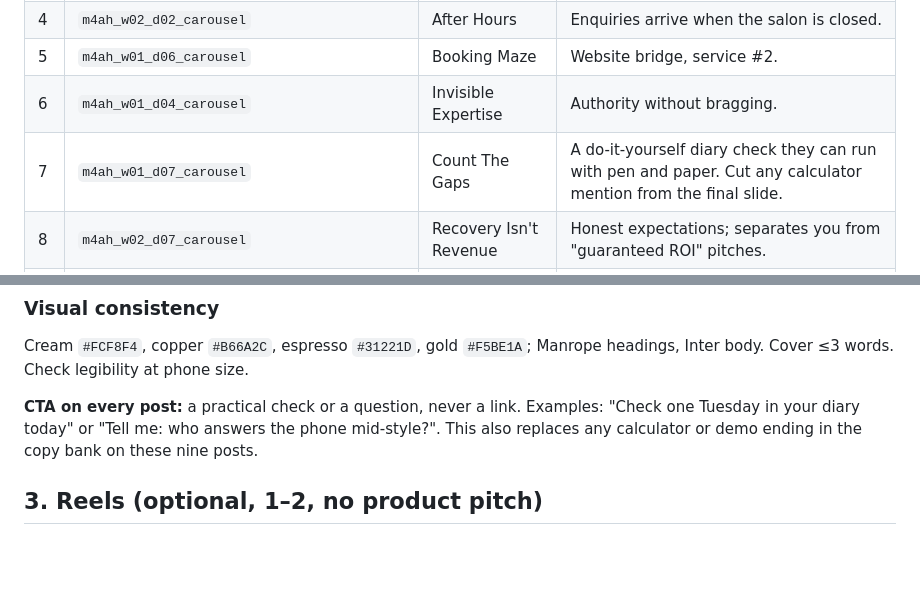
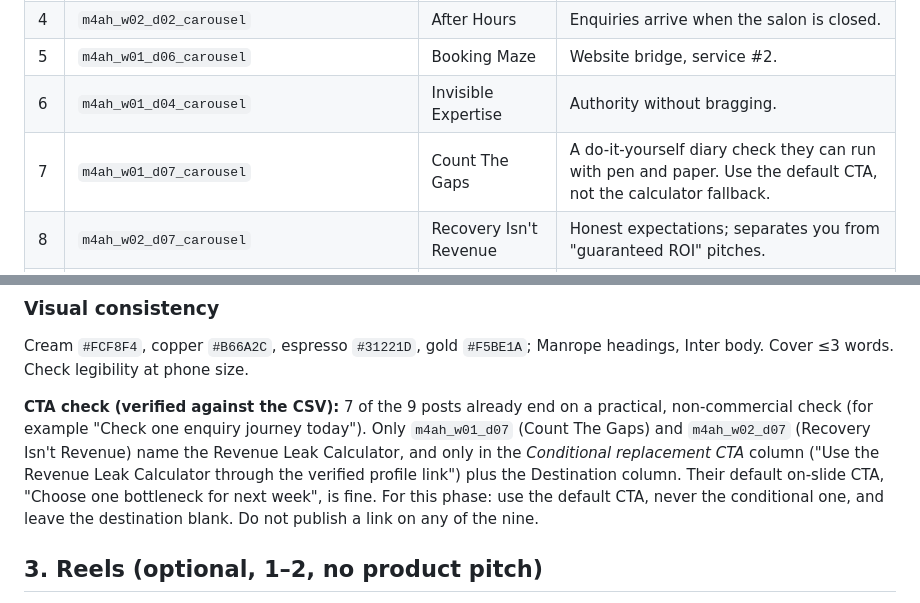
Before and after one commit to LionMane-1/ui-ux-pro-max-skill-max-1, a Markdown page: m4-ah/IG_Pre_Outreach_Warmup.md, 2 parts joined by grey strips. Rendered like a GitHub page; blank space fills up the shorter version.

Commit message:
Correct CTA audit note in IG warm-up plan
Co-Authored-By: Claude Sonnet 5.5 <noreply@anthropic.com>
Claude-Session: https://claude.ai/code/session_01YWYwF2242bpKiV9CWrCGQv

```diff
--- a/m4-ah/IG_Pre_Outreach_Warmup.md
+++ b/m4-ah/IG_Pre_Outreach_Warmup.md
@@ -33,7 +33,7 @@ Reuse the bespoke Week 1–2 carousels from the copy bank. Order matters: recogn
 | 4 | `m4ah_w02_d02_carousel` | After Hours | Enquiries arrive when the salon is closed. |
 | 5 | `m4ah_w01_d06_carousel` | Booking Maze | Website bridge, service #2. |
 | 6 | `m4ah_w01_d04_carousel` | Invisible Expertise | Authority without bragging. |
-| 7 | `m4ah_w01_d07_carousel` | Count The Gaps | A do-it-yourself diary check they can run with pen and paper. Cut any calculator mention from the final slide. |
+| 7 | `m4ah_w01_d07_carousel` | Count The Gaps | A do-it-yourself diary check they can run with pen and paper. Use the default CTA, not the calculator fallback. |
 | 8 | `m4ah_w02_d07_carousel` | Recovery Isn't Revenue | Honest expectations; separates you from "guaranteed ROI" pitches. |
 | 9 | `m4ah_w10_d01_carousel` (also launch day 15 in the copy bank; confirm which version you use` | AI Needs Boundaries | Trust: what AI will not do, and when a human takes over. |
 
@@ -44,7 +44,7 @@ Reuse the bespoke Week 1–2 carousels from the copy bank. Order matters: recogn
 ### Visual consistency
 Cream `#FCF8F4`, copper `#B66A2C`, espresso `#31221D`, gold `#F5BE1A`; Manrope headings, Inter body. Cover ≤3 words. Check legibility at phone size.
 
-**CTA on every post:** a practical check or a question, never a link. Examples: "Check one Tuesday in your diary today" or "Tell me: who answers the phone mid-style?". This also replaces any calculator or demo ending in the copy bank on these nine posts.
+**CTA check (verified against the CSV):** 7 of the 9 posts already end on a practical, non-commercial check (for example "Check one enquiry journey today"). Only `m4ah_w01_d07` (Count The Gaps) and `m4ah_w02_d07` (Recovery Isn't Revenue) name the Revenue Leak Calculator, and only in the *Conditional replacement CTA* column ("Use the Revenue Leak Calculator through the verified profile link") plus the Destination column. Their default on-slide CTA, "Choose one bottleneck for next week", is fine. For this phase: use the default CTA, never the conditional one, and leave the destination blank. Do not publish a link on any of the nine.
 
 ## 3. Reels (optional, 1–2, no product pitch)
 1. **"Who answers mid-style?"** — Keisha-led scene (illustrative, labelled) showing a missed call during a style and what the owner does next. Ends with a question to viewers.
```
